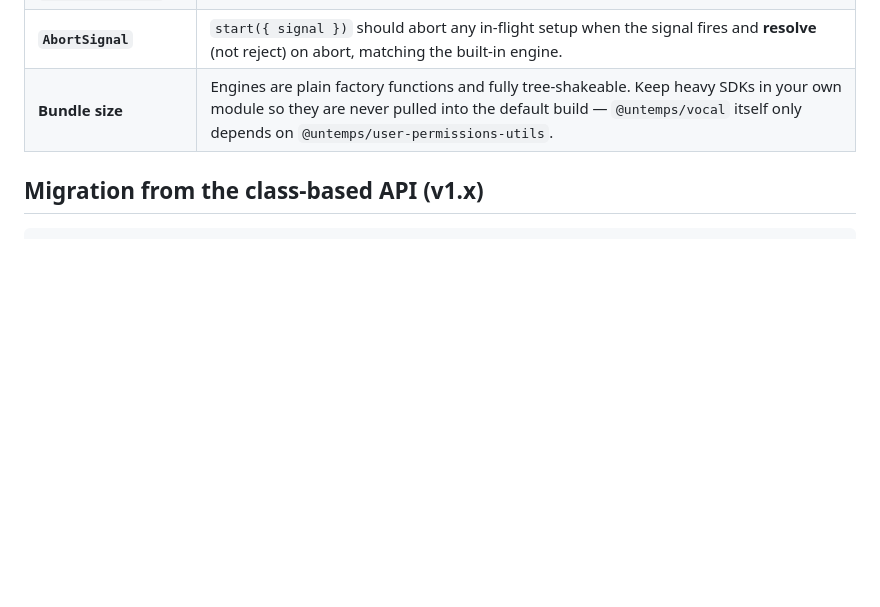
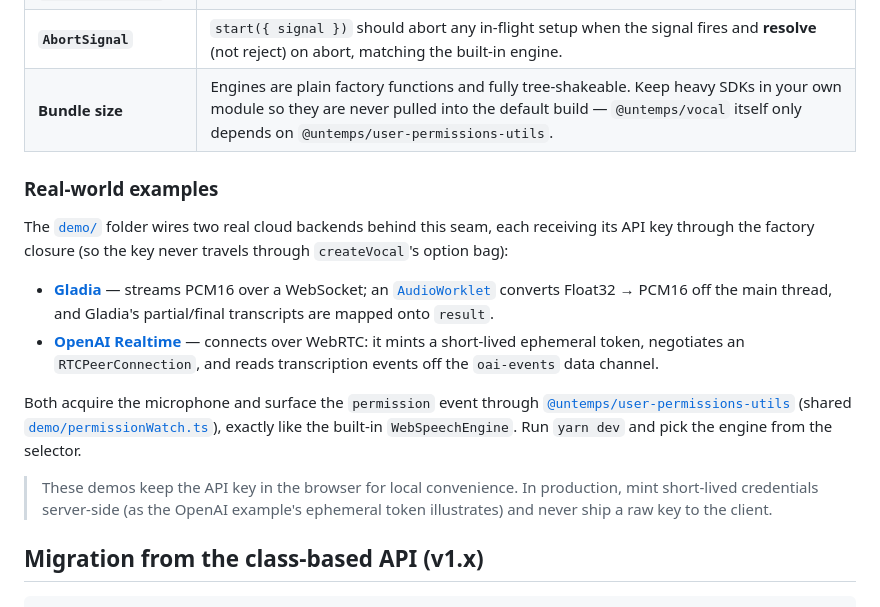
Before and after one commit to untemps/vocal, a Markdown page: README.md, the part around the change. Drawn GitHub-style; blank space fills up the shorter version.

Commit message:
docs(readme): Document the Gladia and OpenAI Realtime demo engines
Co-Authored-By: Claude Opus 4.8 <noreply@anthropic.com>

````diff
--- a/README.md
+++ b/README.md
@@ -358,6 +358,17 @@ vocal.stop() // logs: "heard in en-US"
 | **`AbortSignal`** | `start({ signal })` should abort any in-flight setup when the signal fires and **resolve** (not reject) on abort, matching the built-in engine. |
 | **Bundle size** | Engines are plain factory functions and fully tree-shakeable. Keep heavy SDKs in your own module so they are never pulled into the default build — `@untemps/vocal` itself only depends on `@untemps/user-permissions-utils`. |
 
+### Real-world examples
+
+The [`demo/`](./demo) folder wires two real cloud backends behind this seam, each receiving its API key through the factory closure (so the key never travels through `createVocal`'s option bag):
+
+- **[Gladia](./demo/gladiaEngine.ts)** — streams PCM16 over a WebSocket; an [`AudioWorklet`](./demo/public/pcm-worklet.js) converts Float32 → PCM16 off the main thread, and Gladia's partial/final transcripts are mapped onto `result`.
+- **[OpenAI Realtime](./demo/openaiRealtimeEngine.ts)** — connects over WebRTC: it mints a short-lived ephemeral token, negotiates an `RTCPeerConnection`, and reads transcription events off the `oai-events` data channel.
+
+Both acquire the microphone and surface the `permission` event through [`@untemps/user-permissions-utils`](https://github.com/untemps/user-permissions-utils) (shared [`demo/permissionWatch.ts`](./demo/permissionWatch.ts)), exactly like the built-in `WebSpeechEngine`. Run `yarn dev` and pick the engine from the selector.
+
+> These demos keep the API key in the browser for local convenience. In production, mint short-lived credentials server-side (as the OpenAI example's ephemeral token illustrates) and never ship a raw key to the client.
+
 ## Migration from the class-based API (v1.x)
 
 ```js
````
